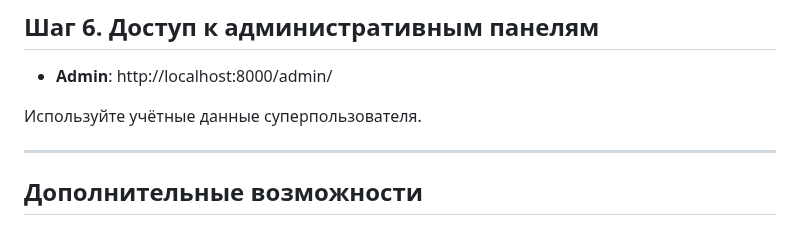
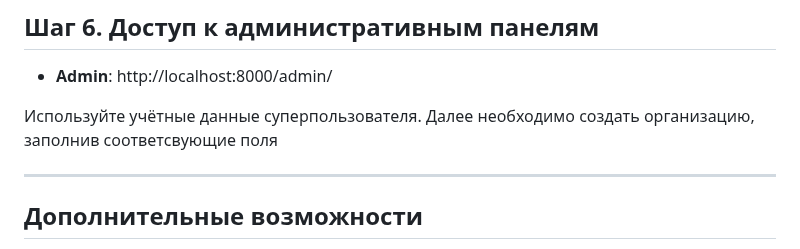
Before and after one commit to AlexandrShunyaev2701/Django_prohect, a Markdown page: README.md, the part around the change. GitHub-like rendering.

```diff
--- a/README.md
+++ b/README.md
@@ -118,6 +118,7 @@ docker-compose ps
 - **Admin**: http://localhost:8000/admin/
 
 Используйте учётные данные суперпользователя.
+Далее необходимо создать организацию, заполнив соответсвующие поля
 
 ---
 
```
